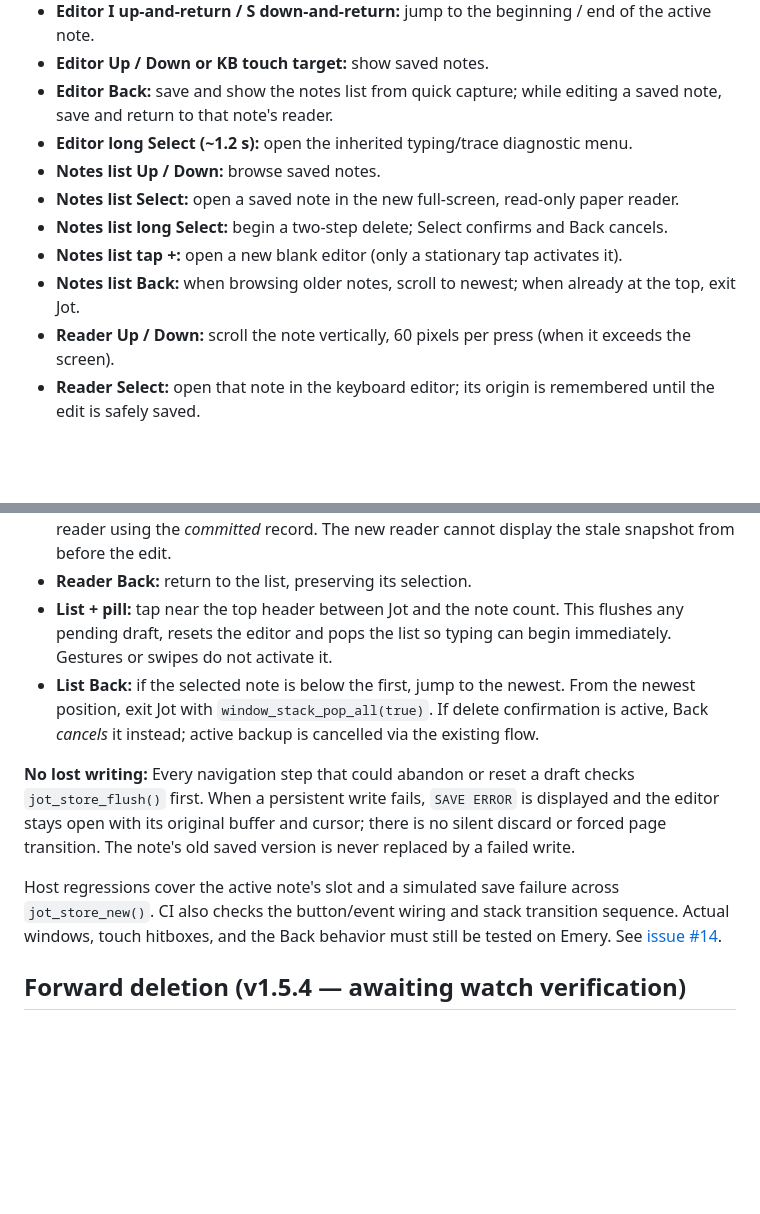
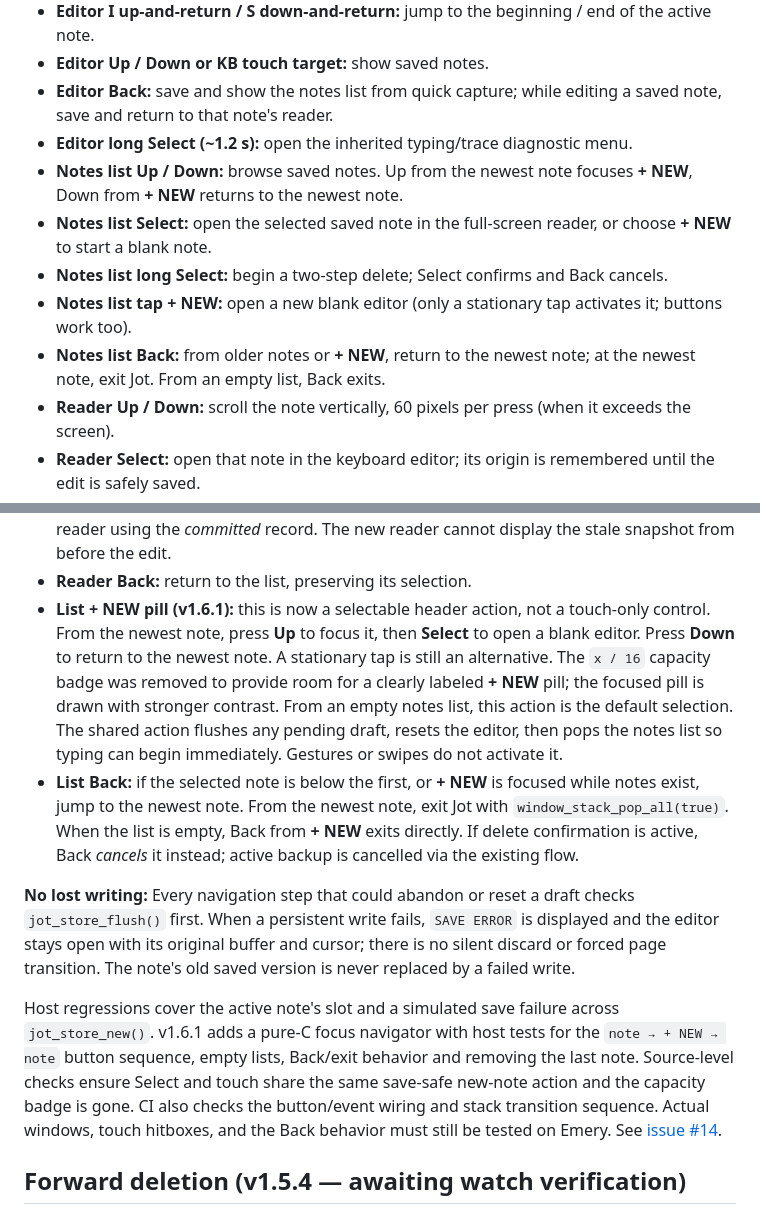
Before and after one commit to MajorMajorMajorMajor/pebble-jot, a Markdown page: README-JOT.md, 2 parts joined by grey strips. Drawn GitHub-style; blank space fills up the shorter version.

Commit message:
docs(nav): detail + NEW button focus, empty-list and Back behavior

```diff
--- a/README-JOT.md
+++ b/README-JOT.md
@@ -14,11 +14,11 @@ Jot is an early on-watch note-taking app for Pebble Time 2, built on the MessagE
 - **Editor Up / Down or KB touch target:** show saved notes.
 - **Editor Back:** save and show the notes list from quick capture; while editing a saved note, save and return to that note's reader.
 - **Editor long Select (~1.2 s):** open the inherited typing/trace diagnostic menu.
-- **Notes list Up / Down:** browse saved notes.
-- **Notes list Select:** open a saved note in the new full-screen, read-only paper reader.
+- **Notes list Up / Down:** browse saved notes. Up from the newest note focuses **+ NEW**, Down from **+ NEW** returns to the newest note.
+- **Notes list Select:** open the selected saved note in the full-screen reader, or choose **+ NEW** to start a blank note.
 - **Notes list long Select:** begin a two-step delete; Select confirms and Back cancels.
-- **Notes list tap +:** open a new blank editor (only a stationary tap activates it).
-- **Notes list Back:** when browsing older notes, scroll to newest; when already at the top, exit Jot.
+- **Notes list tap + NEW:** open a new blank editor (only a stationary tap activates it; buttons work too).
+- **Notes list Back:** from older notes or **+ NEW**, return to the newest note; at the newest note, exit Jot. From an empty list, Back exits.
 - **Reader Up / Down:** scroll the note vertically, 60 pixels per press (when it exceeds the screen).
 - **Reader Select:** open that note in the keyboard editor; its origin is remembered until the edit is safely saved.
 - **Reader Back:** return to the notes list without modifying the note.
@@ -44,11 +44,20 @@ and keyboard are reused; no new screen type or note record is introduced.
   the *committed* record. The new reader cannot display the stale snapshot
   from before the edit.
 - **Reader Back:** return to the list, preserving its selection.
-- **List + pill:** tap near the top header between Jot and the note count.
-  This flushes any pending draft, resets the editor and pops the list so
-  typing can begin immediately. Gestures or swipes do not activate it.
-- **List Back:** if the selected note is below the first, jump to the newest.
-  From the newest position, exit Jot with `window_stack_pop_all(true)`.
+- **List + NEW pill (v1.6.1):** this is now a selectable header action,
+  not a touch-only control. From the newest note, press **Up** to focus it,
+  then **Select** to open a blank editor. Press **Down** to return to the
+  newest note. A stationary tap is still an alternative. The `x / 16`
+  capacity badge was removed to provide room for a clearly labeled
+  **+ NEW** pill; the focused pill is drawn with stronger contrast.
+  From an empty notes list, this action is the default selection.
+  The shared action flushes any pending draft, resets the editor, then
+  pops the notes list so typing can begin immediately. Gestures or swipes
+  do not activate it.
+- **List Back:** if the selected note is below the first, or **+ NEW** is
+  focused while notes exist, jump to the newest note. From the newest note,
+  exit Jot with `window_stack_pop_all(true)`. When the list is empty,
+  Back from **+ NEW** exits directly.
   If delete confirmation is active, Back *cancels* it instead; active backup
   is cancelled via the existing flow.
 
@@ -59,7 +68,10 @@ buffer and cursor; there is no silent discard or forced page transition.
 The note's old saved version is never replaced by a failed write.
 
 Host regressions cover the active note's slot and a simulated save failure
-across `jot_store_new()`. CI also checks the button/event wiring and stack
+across `jot_store_new()`. v1.6.1 adds a pure-C focus navigator with host tests for
+the `note → + NEW → note` button sequence, empty lists, Back/exit behavior
+and removing the last note. Source-level checks ensure Select and touch
+share the same save-safe new-note action and the capacity badge is gone. CI also checks the button/event wiring and stack
 transition sequence. Actual windows, touch hitboxes, and the Back behavior
 must still be tested on Emery. See
 [issue #14](https://github.com/MajorMajorMajorMajor/pebble-jot/issues/14).
```
